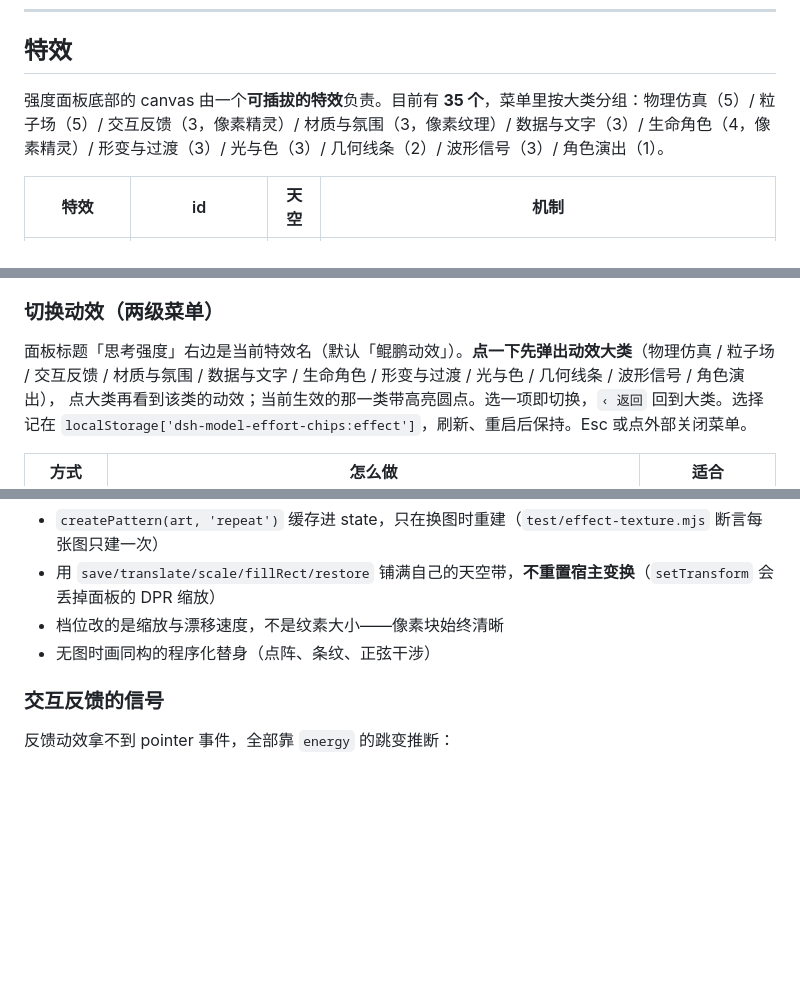
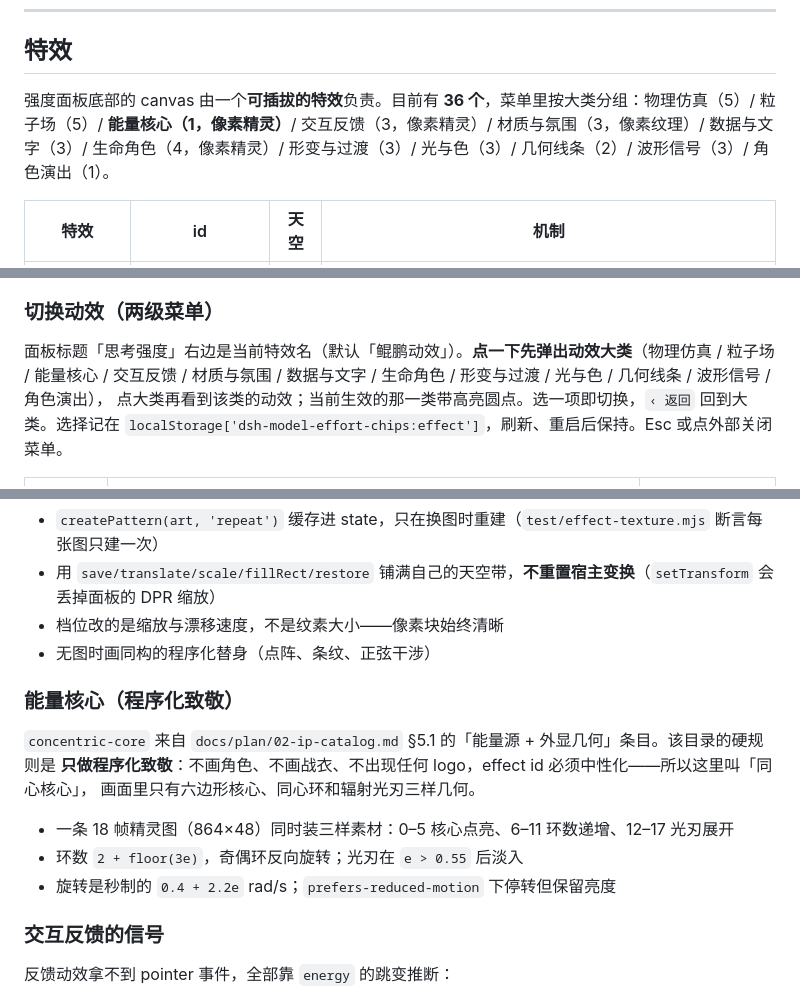
Before and after one commit to Dreamaniax/dsh-model-effort-chips, a Markdown page: README.md, 3 parts joined by grey strips. GitHub-like rendering; blank space fills up the shorter version.

```diff
--- a/README.md
+++ b/README.md
@@ -149,7 +149,7 @@ Windows Desktop 的端口由系统随机分配、界面里看不到，不传 `--
 
 ## 特效
 
-强度面板底部的 canvas 由一个**可插拔的特效**负责。目前有 **35 个**，菜单里按大类分组：物理仿真（5）/ 粒子场（5）/ 交互反馈（3，像素精灵）/ 材质与氛围（3，像素纹理）/ 数据与文字（3）/ 生命角色（4，像素精灵）/ 形变与过渡（3）/ 光与色（3）/ 几何线条（2）/ 波形信号（3）/ 角色演出（1）。
+强度面板底部的 canvas 由一个**可插拔的特效**负责。目前有 **36 个**，菜单里按大类分组：物理仿真（5）/ 粒子场（5）/ **能量核心（1，像素精灵）**/ 交互反馈（3，像素精灵）/ 材质与氛围（3，像素纹理）/ 数据与文字（3）/ 生命角色（4，像素精灵）/ 形变与过渡（3）/ 光与色（3）/ 几何线条（2）/ 波形信号（3）/ 角色演出（1）。
 
 | 特效 | id | 天空 | 机制 |
 | --- | --- | --- | --- |
@@ -200,7 +201,7 @@ Windows Desktop 的端口由系统随机分配、界面里看不到，不传 `--
 
 ### 切换动效（两级菜单）
 
-面板标题「思考强度」右边是当前特效名（默认「鲲鹏动效」）。**点一下先弹出动效大类**（物理仿真 / 粒子场 / 交互反馈 / 材质与氛围 / 数据与文字 / 生命角色 / 形变与过渡 / 光与色 / 几何线条 / 波形信号 / 角色演出），
+面板标题「思考强度」右边是当前特效名（默认「鲲鹏动效」）。**点一下先弹出动效大类**（物理仿真 / 粒子场 / 能量核心 / 交互反馈 / 材质与氛围 / 数据与文字 / 生命角色 / 形变与过渡 / 光与色 / 几何线条 / 波形信号 / 角色演出），
 点大类再看到该类的动效；当前生效的那一类带高亮圆点。选一项即切换，`‹ 返回` 回到大类。选择记在
 `localStorage['dsh-model-effort-chips:effect']`，刷新、重启后保持。Esc 或点外部关闭菜单。
 
@@ -219,6 +220,16 @@ Windows Desktop 的端口由系统随机分配、界面里看不到，不传 `--
 - 用 `save/translate/scale/fillRect/restore` 铺满自己的天空带，**不重置宿主变换**（`setTransform` 会丢掉面板的 DPR 缩放）
 - 档位改的是缩放与漂移速度，不是纹素大小——像素块始终清晰
 - 无图时画同构的程序化替身（点阵、条纹、正弦干涉）
+
+### 能量核心（程序化致敬）
+
+`concentric-core` 来自 `docs/plan/02-ip-catalog.md` §5.1 的「能量源 + 外显几何」条目。该目录的硬规则是
+**只做程序化致敬**：不画角色、不画战衣、不出现任何 logo，effect id 必须中性化——所以这里叫「同心核心」，
+画面里只有六边形核心、同心环和辐射光刃三样几何。
+
+- 一条 18 帧精灵图（864×48）同时装三样素材：0–5 核心点亮、6–11 环数递增、12–17 光刃展开
+- 环数 `2 + floor(3e)`，奇偶环反向旋转；光刃在 `e > 0.55` 后淡入
+- 旋转是秒制的 `0.4 + 2.2e` rad/s；`prefers-reduced-motion` 下停转但保留亮度
 
 ### 交互反馈的信号
 
```
Also changed, not shown: other parts of README.md (+1 -0 lines), lib/assets/core/concentric.png (added), 7 other files.
